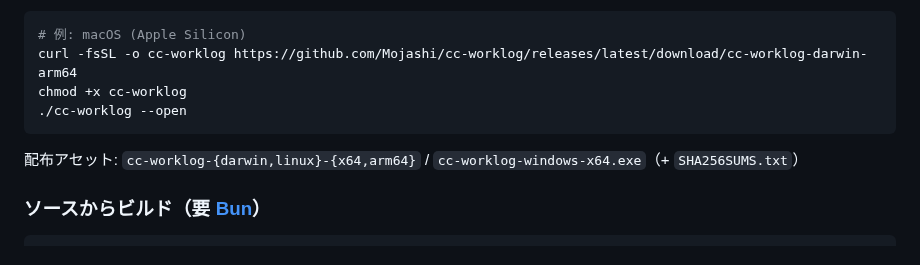
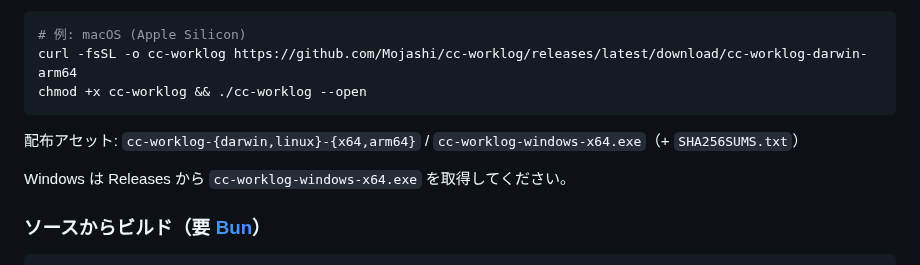
Before and after one commit to Mojashi/cc-worklog, a Markdown page: README.md, the part around one of its changes. Drawn GitHub-style.

````diff
--- a/README.md
+++ b/README.md
@@ -14,11 +35,12 @@ Claude Code の稼働時間 / タイムラインを分析するツール（**依
 ```sh
 # 例: macOS (Apple Silicon)
 curl -fsSL -o cc-worklog https://github.com/Mojashi/cc-worklog/releases/latest/download/cc-worklog-darwin-arm64
-chmod +x cc-worklog
-./cc-worklog --open
+chmod +x cc-worklog && ./cc-worklog --open
 ```
 
 配布アセット: `cc-worklog-{darwin,linux}-{x64,arm64}` / `cc-worklog-windows-x64.exe`（+ `SHA256SUMS.txt`）
+
+Windows は Releases から `cc-worklog-windows-x64.exe` を取得してください。
 
 ### ソースからビルド（要 [Bun](https://bun.sh)）
 ```sh
````
Also changed, not shown: other parts of README.md (+23 -2 lines), docs/dashboard.png (added), docs/timeline.png (added), 3 other files.
